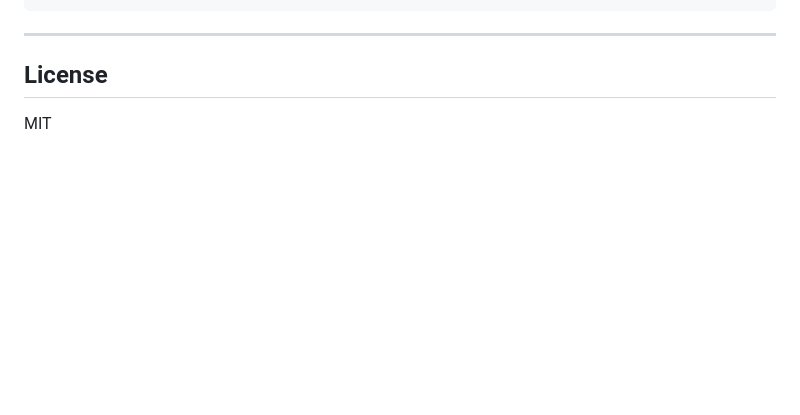
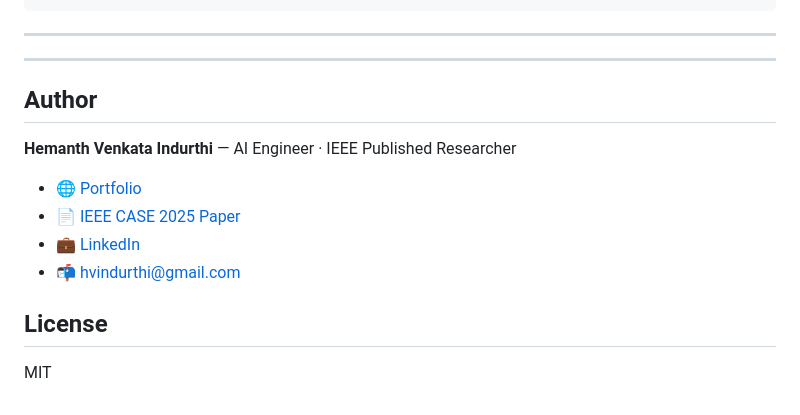
Before and after one commit to itsmoihemanth/agent-mcp, a Markdown page: README.md, the part around one of its changes. Rendered like a GitHub page; blank space fills up the shorter version.

Commit message:
update README to change demo GIF path and add author section with links

````diff
--- a/README.md
+++ b/README.md
@@ -326,6 +326,16 @@ agent-mcp/
 ```
 
 ---
+---
+
+## Author
+
+**Hemanth Venkata Indurthi** — AI Engineer · IEEE Published Researcher
+
+- 🌐 [Portfolio](https://itsmoihemanth.github.io)
+- 📄 [IEEE CASE 2025 Paper](https://ieeexplore.ieee.org/document/11164053)
+- 💼 [LinkedIn](https://www.linkedin.com/in/hemanth-venkata-indurthi-99052219b/)
+- 📬 hvindurthi@gmail.com
 
 ## License
 
````
Also changed, not shown: other parts of README.md (+1 -1 lines).
